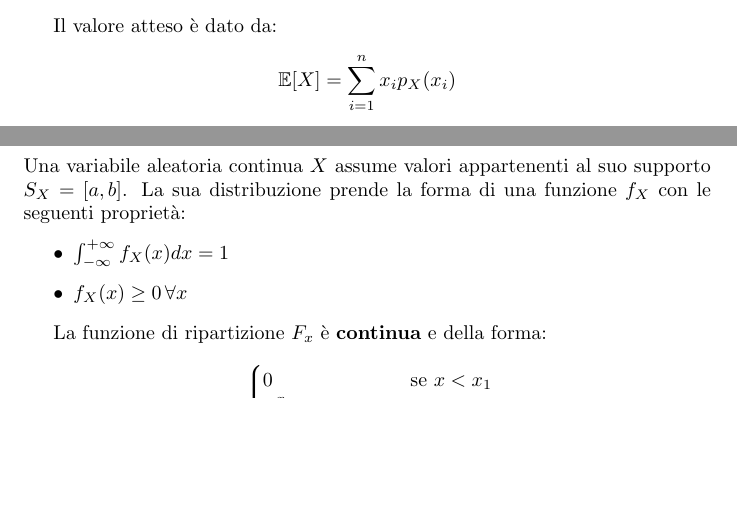
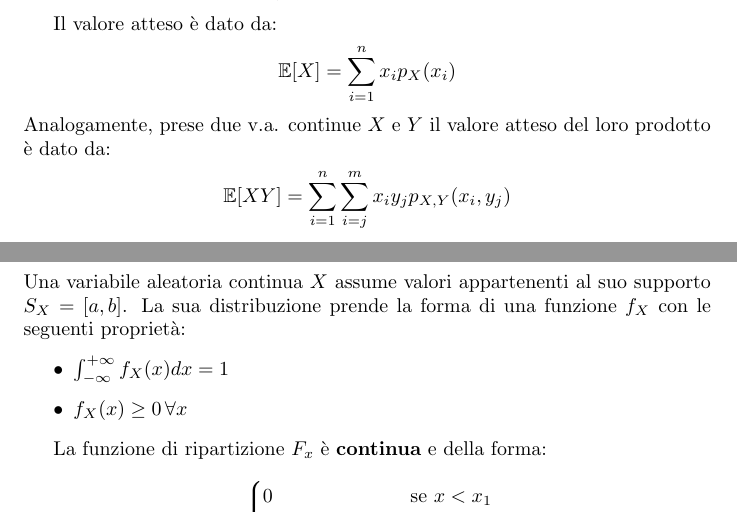
Before and after one commit to csunibo/calcolo-delle-probabilita-e-statistica, a LaTeX document (appunti/cheatsheet-lucat1.tex): two parts of pages 3 and 4 of 5, joined at a grey line, cut so that both start at the same text, the shorter picture padded with empty space. Compiled offline with pdfLaTeX.

Commit message:
add note

```diff
--- a/appunti/cheatsheet-lucat1.tex
+++ b/appunti/cheatsheet-lucat1.tex
@@ -145,6 +145,11 @@ Il valore atteso \`e dato da:
 \begin{align*}
 \mathbb{E}[X] = \sum_{i=1}^n x_i p_X(x_i)
 \end{align*}
+Analogamente, prese due v.a. continue $X$ e $Y$ il valore atteso del loro
+prodotto \`e dato da:
+\begin{align*}
+  \mathbb{E}[XY] = \sum_{i=1}^n\sum_{i=j}^m x_i y_j p_{X,Y}(x_i, y_j)
+\end{align*}
 
 \section{Variabili aleatorie continue}
 
```
